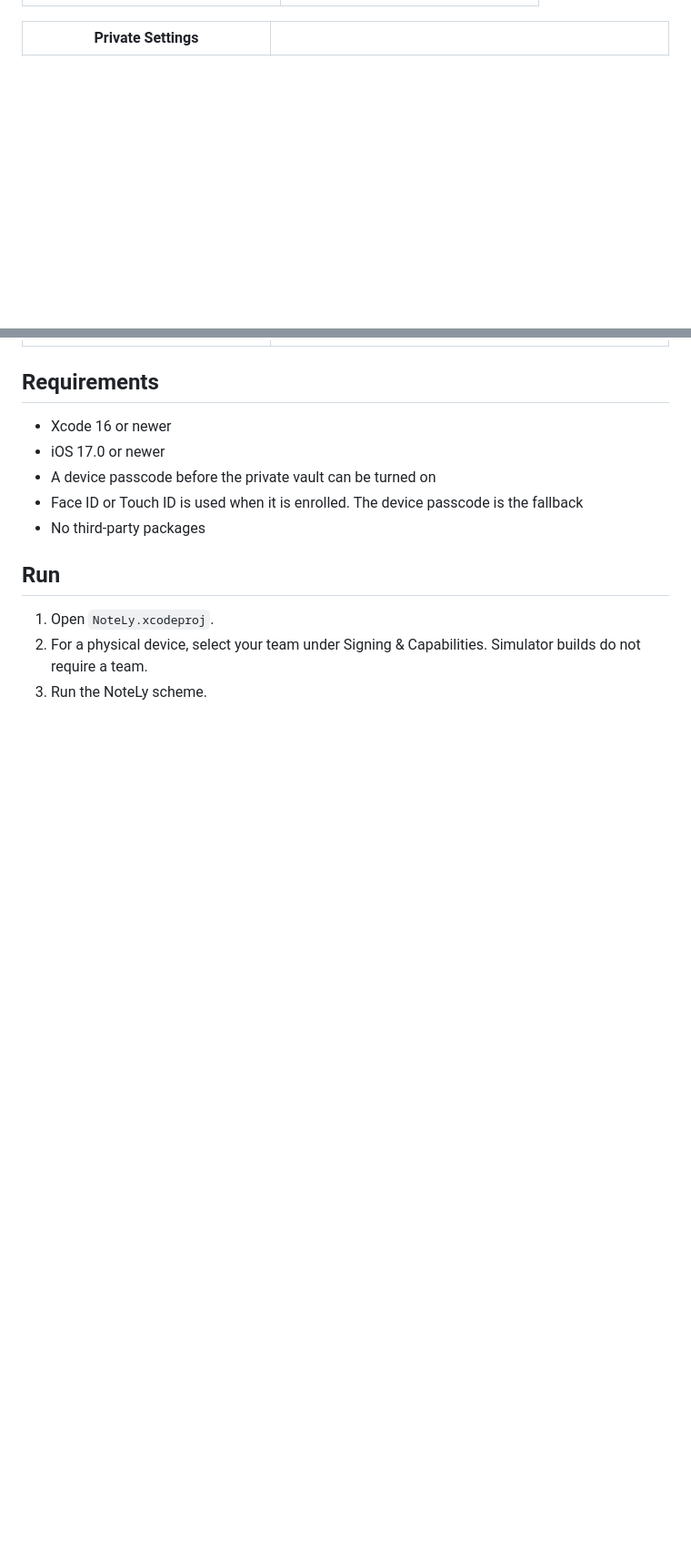
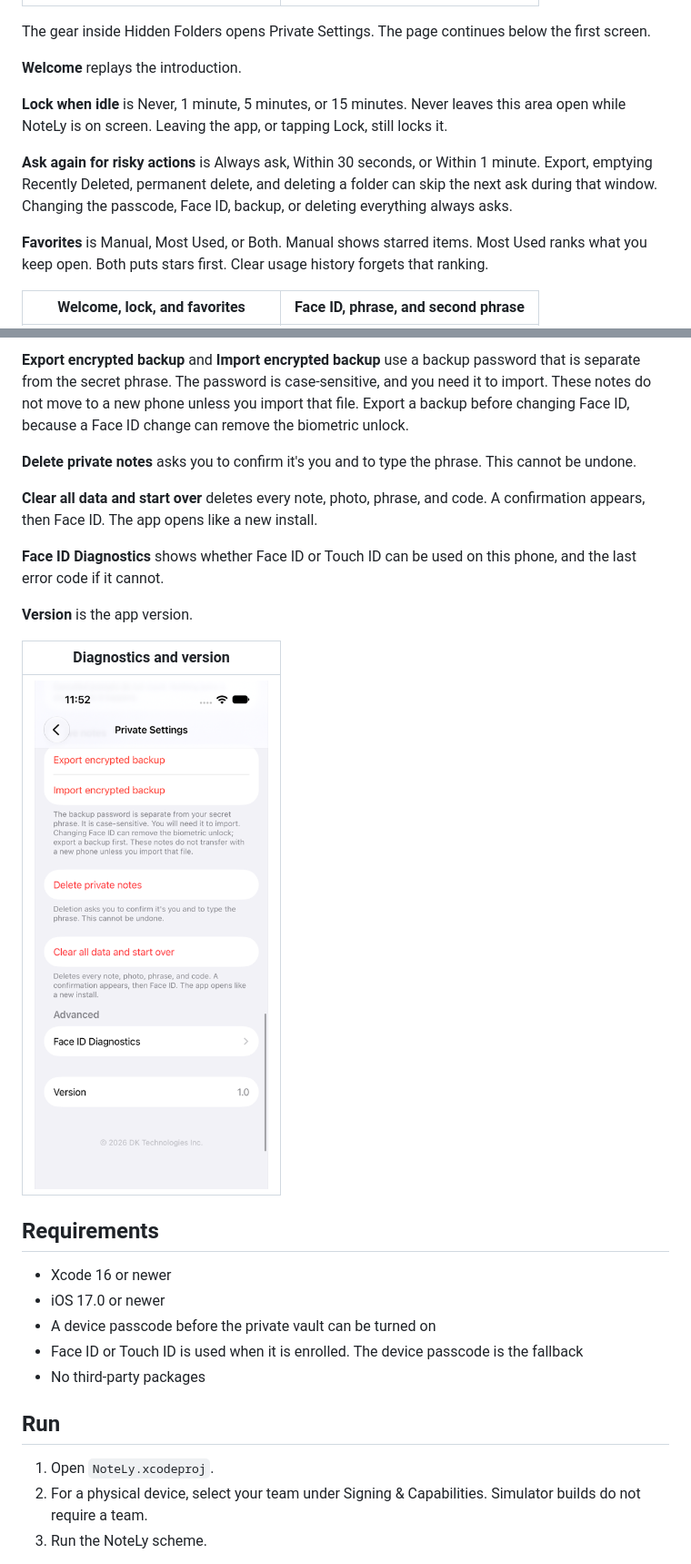
Before and after one commit to KaveeSL/NoteLy-IOS-Note-Vault-App, a Markdown page: README.md, 2 parts joined by grey strips. Shown at 91% size. Rendered like a GitHub page; pictures changed too: screenshots/17-private-settings-end.png (added); blank space fills up the shorter version.

```diff
--- a/README.md
+++ b/README.md
@@ -44,5 +44,15 @@ Type the phrase into Search and submit it, then confirm with Face ID or the 6-di
 | --- | --- |
 | ![Private note](screenshots/11-private-note.png) | ![Files](screenshots/12-files.png) |
 
-| Private Settings | |
+The gear inside Hidden Folders opens Private Settings. The page continues below the first screen.
+
+**Welcome** replays the introduction.
+
+**Lock when idle** is Never, 1 minute, 5 minutes, or 15 minutes. Never leaves this area open while NoteLy is on screen. Leaving the app, or tapping Lock, still locks it.
+
+**Ask again for risky actions** is Always ask, Within 30 seconds, or Within 1 minute. Export, emptying Recently Deleted, permanent delete, and deleting a folder can skip the next ask during that window. Changing the passcode, Face ID, backup, or deleting everything always asks.
+
+**Favorites** is Manual, Most Used, or Both. Manual shows starred items. Most Used ranks what you keep open. Both puts stars first. Clear usage history forgets that ranking.
+
+| Welcome, lock, and favorites | Face ID, phrase, and second phrase |
 | --- | --- |
@@ -50,3 +77,16 @@ Type the phrase into Search and submit it, then confirm with Face ID or the 6-di
+**Export encrypted backup** and **Import encrypted backup** use a backup password that is separate from the secret phrase. The password is case-sensitive, and you need it to import. These notes do not move to a new phone unless you import that file. Export a backup before changing Face ID, because a Face ID change can remove the biometric unlock.
+
+**Delete private notes** asks you to confirm it's you and to type the phrase. This cannot be undone.
+
+**Clear all data and start over** deletes every note, photo, phrase, and code. A confirmation appears, then Face ID. The app opens like a new install.
+
+**Face ID Diagnostics** shows whether Face ID or Touch ID can be used on this phone, and the last error code if it cannot.
+
+**Version** is the app version.
+
+| Diagnostics and version |
+| --- |
+| ![Face ID Diagnostics and version](screenshots/17-private-settings-end.png) |
 
 ## Requirements
 
```
Also changed, not shown: other parts of README.md (+18 -1 lines), screenshots/13-private-settings.png, screenshots/14-private-settings-security.png (added), screenshots/15-private-settings-backup.png (added), screenshots/16-private-settings-move.png (added), 1 other file.
